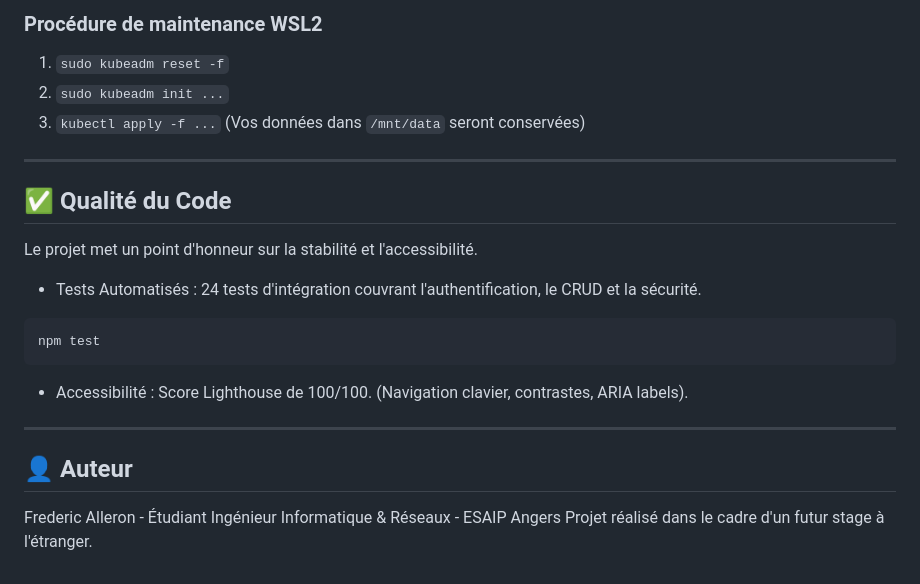
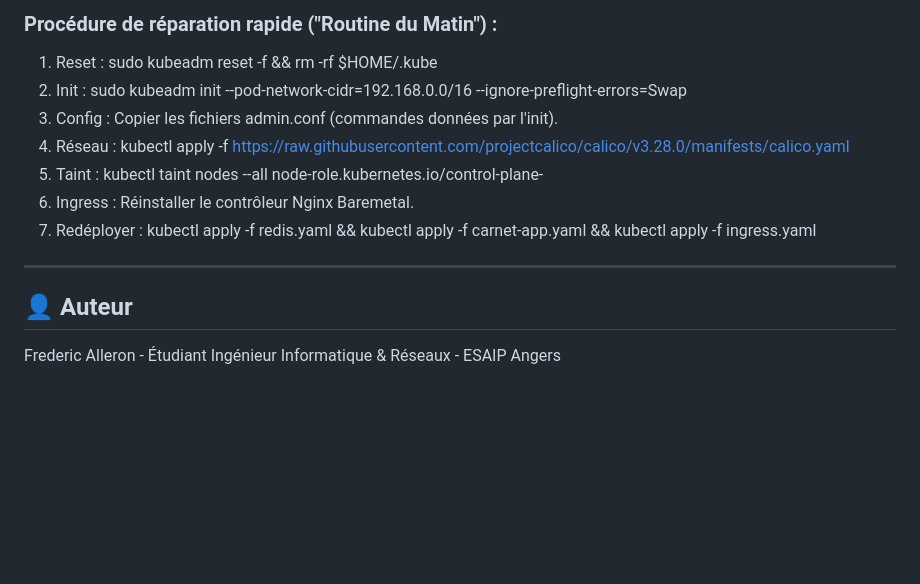
Before and after one commit to fr3d0r1c/Site-Stage, a Markdown page: README.md, the part around one of its changes. Rendered like a GitHub page; blank space fills up the shorter version.

````diff
--- a/README.md
+++ b/README.md
@@ -144,26 +117,13 @@ Si vous testez ce projet sur un cluster Kubeadm via WSL2, l'IP de la VM change
-### Procédure de maintenance WSL2
-
-1. `sudo kubeadm reset -f`
-2. `sudo kubeadm init ...`
-3. `kubectl apply -f ...` (Vos données dans `/mnt/data` seront conservées)
-
----
-
-## ✅ Qualité du Code
-
-Le projet met un point d'honneur sur la stabilité et l'accessibilité.
-
-* Tests Automatisés : 24 tests d'intégration couvrant l'authentification, le CRUD et la sécurité.
-
-```bash
-npm test
-```
-
-* Accessibilité : Score Lighthouse de 100/100. (Navigation clavier, contrastes, ARIA labels).
+### Procédure de réparation rapide ("Routine du Matin") :
+1. Reset : sudo kubeadm reset -f && rm -rf $HOME/.kube
+2. Init : sudo kubeadm init --pod-network-cidr=192.168.0.0/16 --ignore-preflight-errors=Swap
+3. Config : Copier les fichiers admin.conf (commandes données par l'init).
+4. Réseau : kubectl apply -f https://raw.githubusercontent.com/projectcalico/calico/v3.28.0/manifests/calico.yaml
+5. Taint : kubectl taint nodes --all node-role.kubernetes.io/control-plane-
+6. Ingress : Réinstaller le contrôleur Nginx Baremetal.
+7. Redéployer : kubectl apply -f redis.yaml && kubectl apply -f carnet-app.yaml && kubectl apply -f ingress.yaml
 
 ---
 
 ## 👤 Auteur
-
 Frederic Alleron - Étudiant Ingénieur Informatique & Réseaux - ESAIP Angers
-Projet réalisé dans le cadre d'un futur stage à l'étranger.
````
Also changed, not shown: other parts of README.md (+67 -94 lines).
